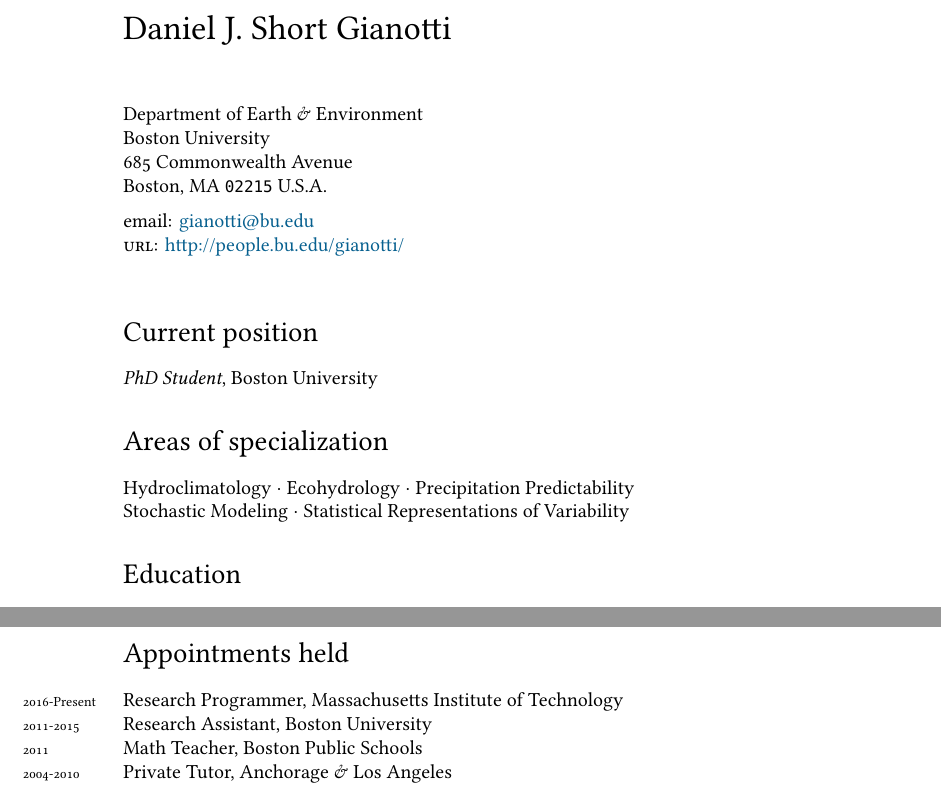
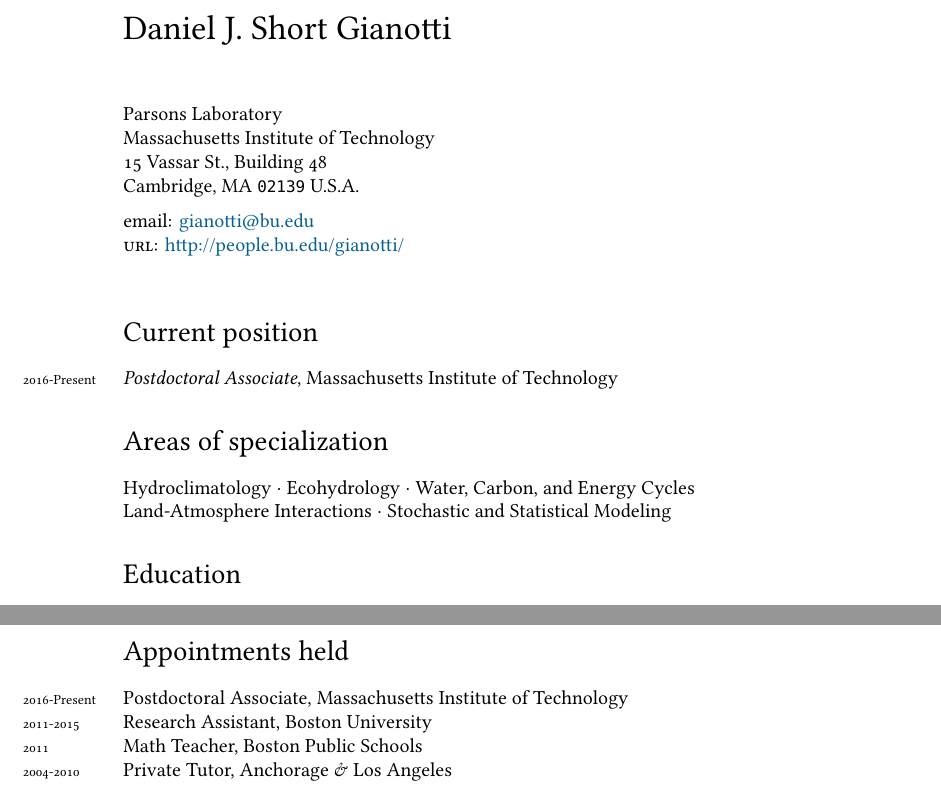
Before and after one commit to dgianotti/CV, a LaTeX CV (DJSG-CV.tex): two parts of pages 1 and 4 of 4, joined at a grey line, cut so that both start at the same text. Compiled offline with XeLaTeX; a missing font is replaced by an installed copy or a similar font.

Commit message:
Updates MIT position information.

```diff
--- a/DJSG-CV.tex
+++ b/DJSG-CV.tex
@@ -71,10 +71,10 @@
 % DOCUMENT
 \begin{document}
 {\LARGE Daniel J. Short Gianotti}\\[1cm]
-Department of Earth \& Environment\\
-Boston University\\
-685 Commonwealth Avenue\\
-Boston, MA \texttt{02215}
+Parsons Laboratory\\
+Massachusetts Institute of Technology\\
+15 Vassar St., Building 48\\
+Cambridge, MA \texttt{02139}
 U.S.A.\\[.2cm]
 %Phone: \texttt{(206) 914-8269}\\
 email: \href{mailto:gianotti@bu.edu}{gianotti@bu.edu}\\
@@ -83,14 +83,14 @@
 
 %%\hrule
 \section*{Current position}
-%\years{2016-Present}\emph{Postdoctoral Associate}, Massachusetts Institute of Technology
+\years{2016-Present}\emph{Postdoctoral Associate}, Massachusetts Institute of Technology
 %\emph{Research Programmer}, Massachusetts Institute of Technology
-\emph{PhD Student}, Boston University
+%\emph{PhD Student}, Boston University
 
 %%\hrule
 \section*{Areas of specialization}
-Hydroclimatology $\cdot$ Ecohydrology $\cdot$ Precipitation Predictability \\
-Stochastic Modeling $\cdot$ Statistical Representations of Variability
+Hydroclimatology $\cdot$ Ecohydrology $\cdot$ Water, Carbon, and Energy Cycles \\
+Land-Atmosphere Interactions $\cdot$ Stochastic and Statistical Modeling
 
 %\hrule
 %\section*{About}
@@ -172,7 +173,7 @@
 %%\hrule
 \section*{Appointments held}
 \noindent
-\years{2016-Present}Research Programmer, Massachusetts Institute of Technology\\
+\years{2016-Present}Postdoctoral Associate, Massachusetts Institute of Technology\\
 \years{2011-2015}Research Assistant, Boston University\\
 \years{2011}Math Teacher, Boston Public Schools\\
 \years{2004-2010}Private Tutor, Anchorage \& Los Angeles\\
```
Also changed, not shown: DJSG-CV.pdf, DJSG-CV.tex (1 more changed lines).
